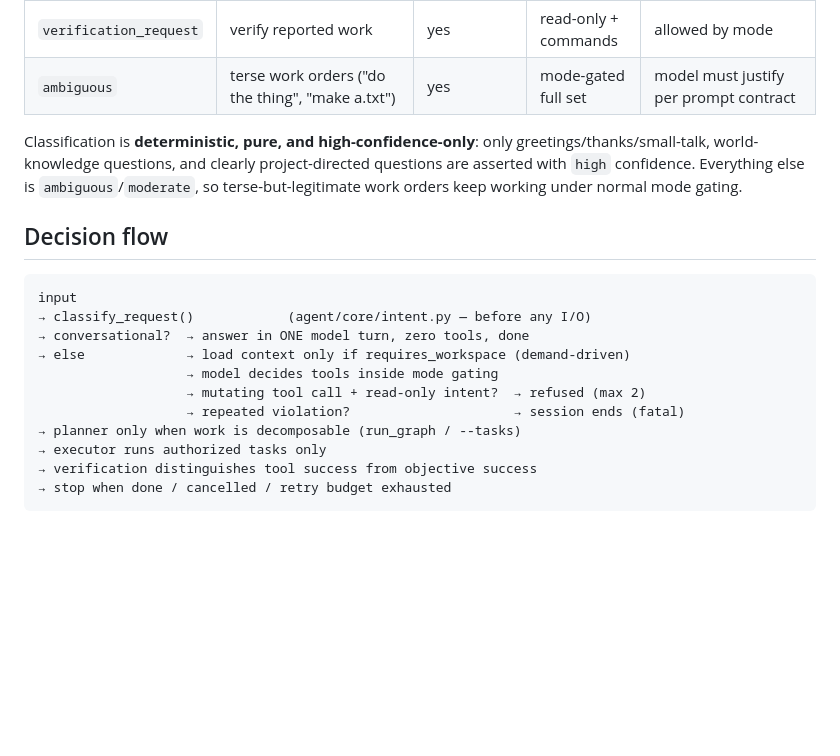
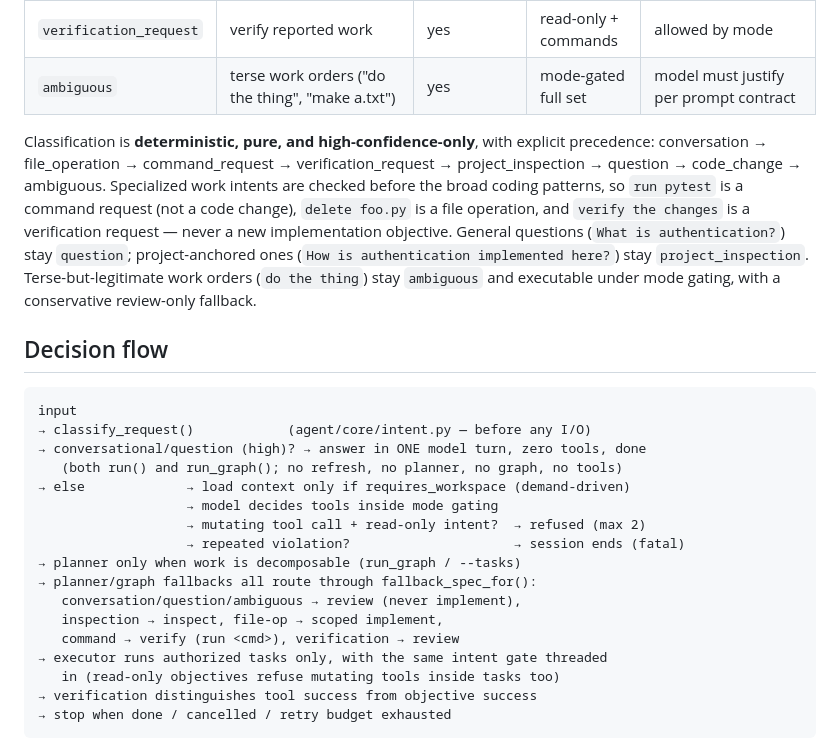
Before and after one commit to Kishir298/ASCS, a Markdown page: docs/architecture/BRAIN_CONTRACT.md, the part around the change. Drawn GitHub-style; blank space fills up the shorter version.

````diff
--- a/docs/architecture/BRAIN_CONTRACT.md
+++ b/docs/architecture/BRAIN_CONTRACT.md
@@ -18,24 +18,36 @@ intelligence; the application provides boundaries.
 | `verification_request` | verify reported work | yes | read-only + commands | allowed by mode |
 | `ambiguous` | terse work orders ("do the thing", "make a.txt") | yes | mode-gated full set | model must justify per prompt contract |
 
-Classification is **deterministic, pure, and high-confidence-only**: only
-greetings/thanks/small-talk, world-knowledge questions, and clearly
-project-directed questions are asserted with `high` confidence. Everything
-else is `ambiguous`/`moderate`, so terse-but-legitimate work orders keep
-working under normal mode gating.
+Classification is **deterministic, pure, and high-confidence-only**, with
+explicit precedence: conversation → file_operation → command_request →
+verification_request → project_inspection → question → code_change →
+ambiguous. Specialized work intents are checked before the broad coding
+patterns, so `run pytest` is a command request (not a code change),
+`delete foo.py` is a file operation, and `verify the changes` is a
+verification request — never a new implementation objective. General
+questions (`What is authentication?`) stay `question`; project-anchored ones
+(`How is authentication implemented here?`) stay `project_inspection`.
+Terse-but-legitimate work orders (`do the thing`) stay `ambiguous` and
+executable under mode gating, with a conservative review-only fallback.
 
 ## Decision flow
 
 ```text
 input
 → classify_request()            (agent/core/intent.py — before any I/O)
-→ conversational?  → answer in ONE model turn, zero tools, done
+→ conversational/question (high)? → answer in ONE model turn, zero tools, done
+   (both run() and run_graph(); no refresh, no planner, no graph, no tools)
 → else             → load context only if requires_workspace (demand-driven)
                    → model decides tools inside mode gating
                    → mutating tool call + read-only intent?  → refused (max 2)
                    → repeated violation?                     → session ends (fatal)
 → planner only when work is decomposable (run_graph / --tasks)
-→ executor runs authorized tasks only
+→ planner/graph fallbacks all route through fallback_spec_for():
+   conversation/question/ambiguous → review (never implement),
+   inspection → inspect, file-op → scoped implement,
+   command → verify (run <cmd>), verification → review
+→ executor runs authorized tasks only, with the same intent gate threaded
+   in (read-only objectives refuse mutating tools inside tasks too)
 → verification distinguishes tool success from objective success
 → stop when done / cancelled / retry budget exhausted
 ```
````
Also changed, not shown: phases/phase-01-brain-audit/NOTES.md (+35 -0 lines).
